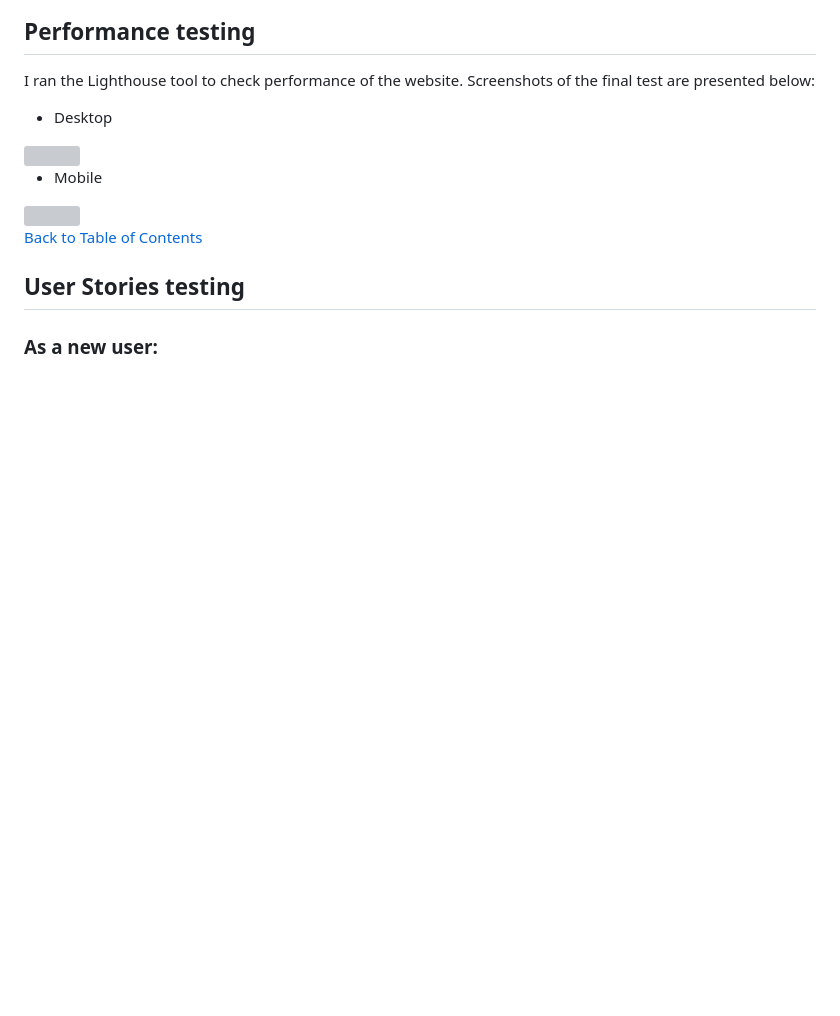
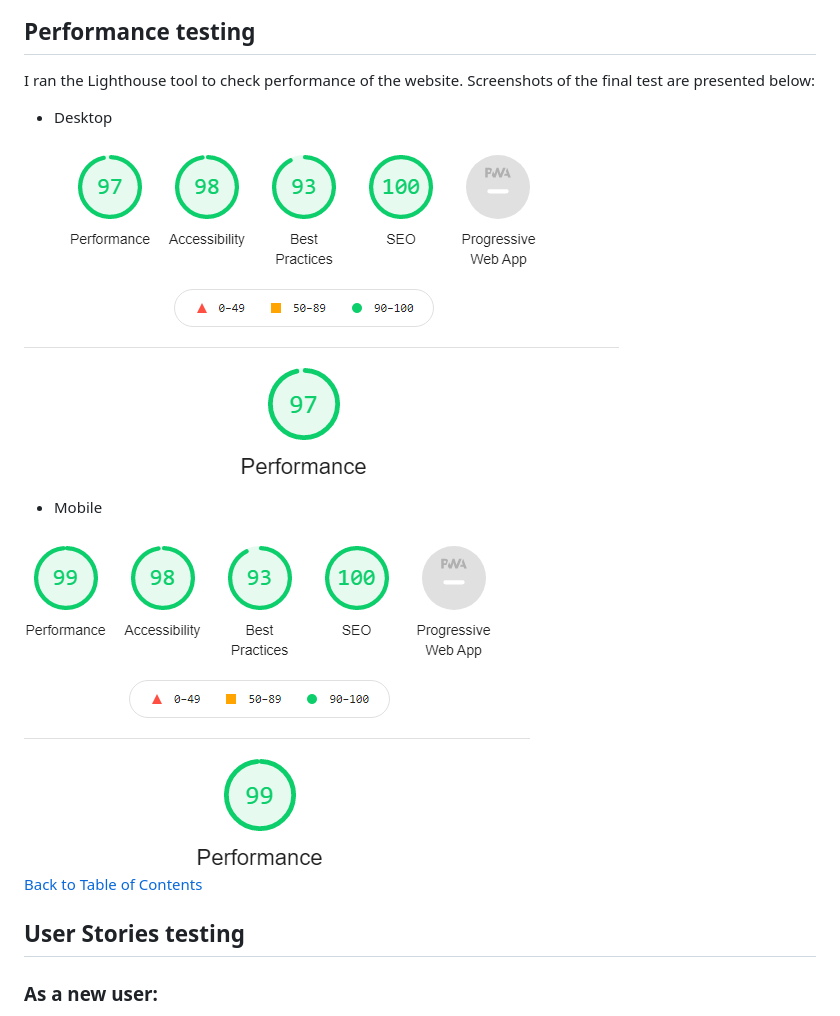
Before and after one commit to Michelle3334/freaky_memory, a Markdown page: README.md, the part around one of its changes. GitHub-like rendering; pictures changed too: assets/images/readme/lighthouse-mobile.PNG (added), assets/images/readme/lighthouse.PNG (added); blank space fills up the shorter version; grey boxes are pictures that could not be loaded.

```diff
--- a/README.md
+++ b/README.md
@@ -163,10 +166,10 @@ Javascript validator???
 I ran the Lighthouse tool to check performance of the website.
 Screenshots of the final test are presented below:
 * Desktop
-<img src="#">
+<img src="assets/images/readme/lighthouse.PNG">
 
 * Mobile
-<img src="#">
+<img src="assets/images/readme/lighthouse-mobile.PNG">
 
 [Back to Table of Contents](https://github.com/Michelle3334/freaky_memory#table-of-contents)
 
```
Also changed, not shown: other parts of README.md (+8 -5 lines), assets/images/readme/contact-valid.PNG (added), assets/images/readme/css-validation.PNG (added), assets/images/readme/index-valid.PNG (added), assets/images/readme/play-valid.PNG (added), 3 other files.
